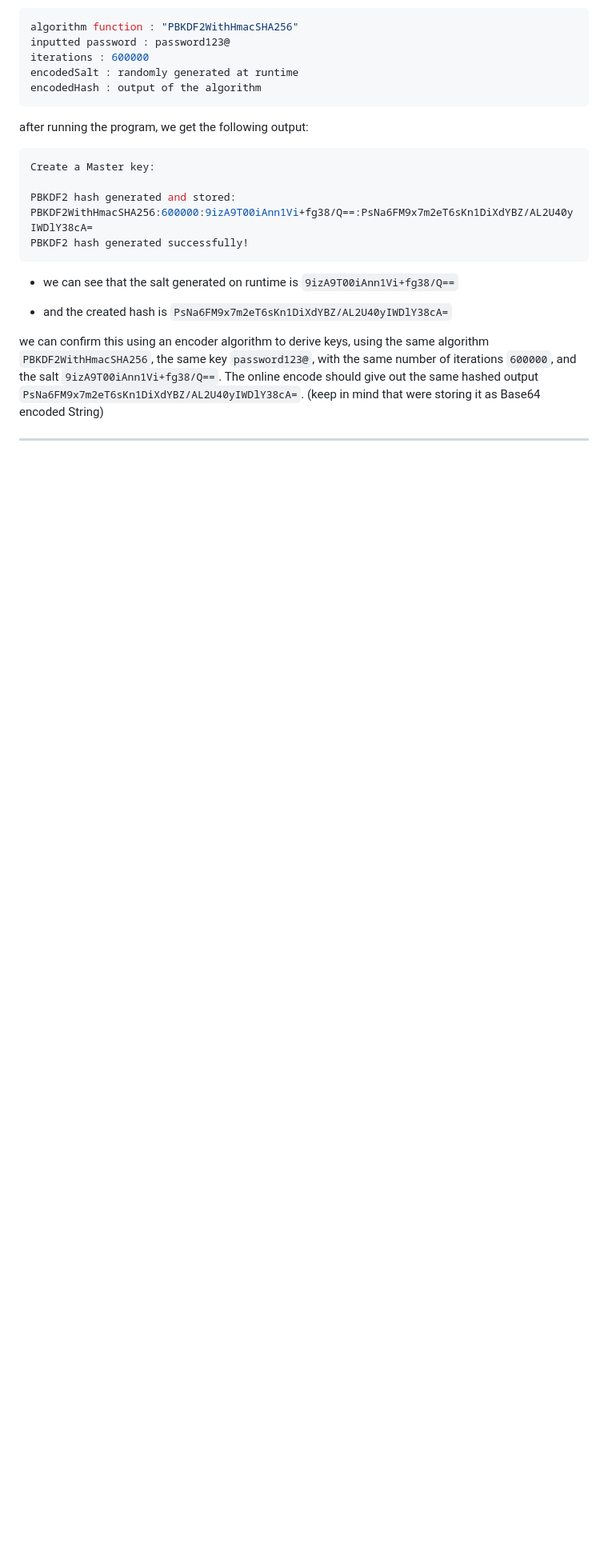
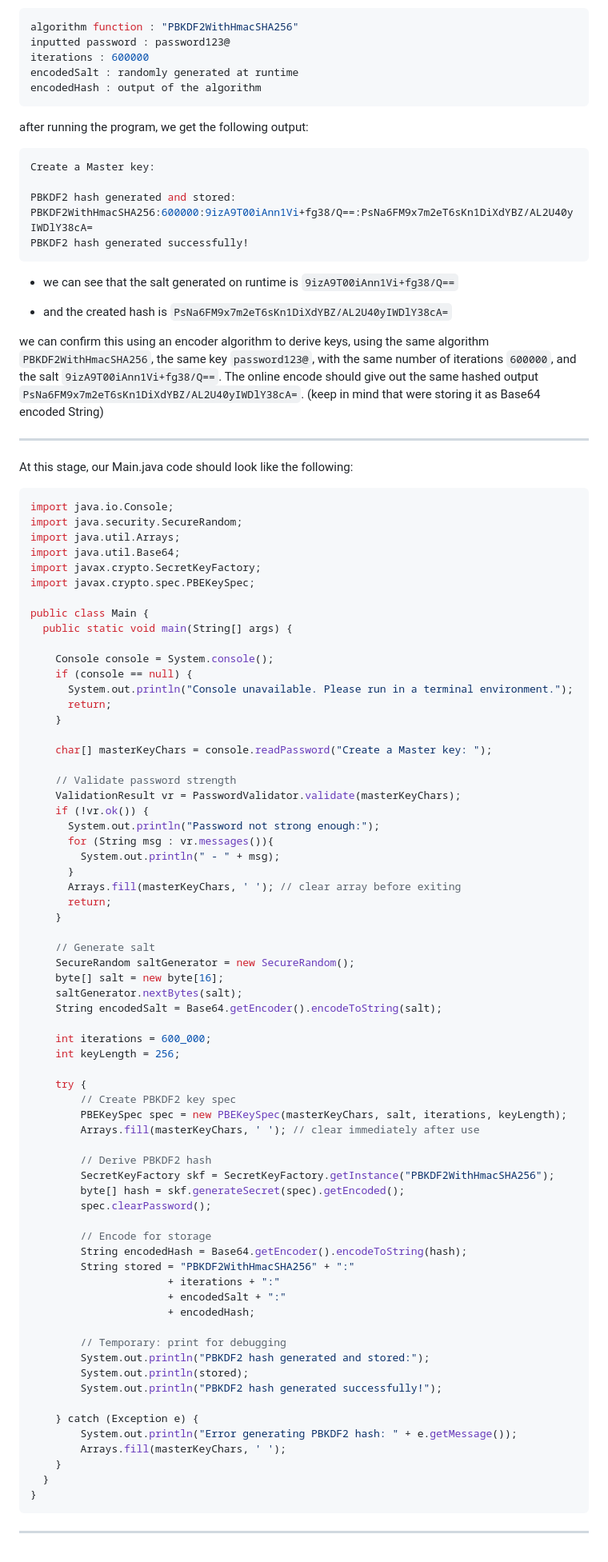
Before and after one commit to Othmaneelmo/PasswordManager, a Markdown page: documentation/Project Overview.md, the part around the change. Shown at 80% size. Rendered like a GitHub page; blank space fills up the shorter version.

````diff
--- a/documentation/Project Overview.md
+++ b/documentation/Project Overview.md
@@ -625,3 +625,76 @@ we can confirm this using an encoder algorithm to derive keys, using the same al
 The online encode should give out the same hashed output `PsNa6FM9x7m2eT6sKn1DiXdYBZ/AL2U40yIWDlY38cA=`. (keep in mind that were storing it as Base64 encoded String)
 
 ---
+
+At this stage, our Main.java code should look like the following:
+
+```java
+import java.io.Console;
+import java.security.SecureRandom;
+import java.util.Arrays;
+import java.util.Base64;
+import javax.crypto.SecretKeyFactory;
+import javax.crypto.spec.PBEKeySpec;
+
+public class Main {
+  public static void main(String[] args) {
+
+    Console console = System.console();
+    if (console == null) {
+      System.out.println("Console unavailable. Please run in a terminal environment.");
+      return;
+    }
+
+    char[] masterKeyChars = console.readPassword("Create a Master key: ");
+
+    // Validate password strength
+    ValidationResult vr = PasswordValidator.validate(masterKeyChars);
+    if (!vr.ok()) {
+      System.out.println("Password not strong enough:");
+      for (String msg : vr.messages()){
+        System.out.println(" - " + msg);
+      }
+      Arrays.fill(masterKeyChars, ' '); // clear array before exiting
+      return;
+    }
+
+    // Generate salt
+    SecureRandom saltGenerator = new SecureRandom();
+    byte[] salt = new byte[16];
+    saltGenerator.nextBytes(salt);
+    String encodedSalt = Base64.getEncoder().encodeToString(salt);
+
+    int iterations = 600_000;
+    int keyLength = 256;
+
+    try {
+        // Create PBKDF2 key spec
+        PBEKeySpec spec = new PBEKeySpec(masterKeyChars, salt, iterations, keyLength);
+        Arrays.fill(masterKeyChars, ' '); // clear immediately after use
+
+        // Derive PBKDF2 hash
+        SecretKeyFactory skf = SecretKeyFactory.getInstance("PBKDF2WithHmacSHA256");
+        byte[] hash = skf.generateSecret(spec).getEncoded();
+        spec.clearPassword();
+
+        // Encode for storage
+        String encodedHash = Base64.getEncoder().encodeToString(hash);
+        String stored = "PBKDF2WithHmacSHA256" + ":"
+                      + iterations + ":"
+                      + encodedSalt + ":"
+                      + encodedHash;
+
+        // Temporary: print for debugging
+        System.out.println("PBKDF2 hash generated and stored:");
+        System.out.println(stored);
+        System.out.println("PBKDF2 hash generated successfully!");
+
+    } catch (Exception e) {
+        System.out.println("Error generating PBKDF2 hash: " + e.getMessage());
+        Arrays.fill(masterKeyChars, ' ');
+    }
+  }
+}
+```
+
+---
````
